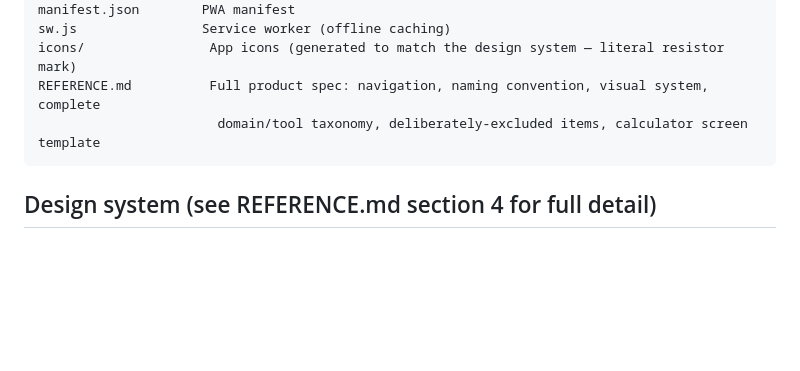
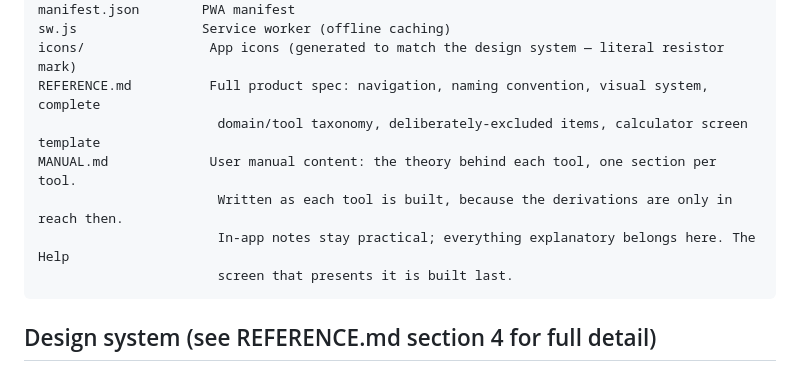
Before and after one commit to jw6czw9fcv-source/Circuit-Codex, a Markdown page: README.md, the part around the change. Rendered like a GitHub page; blank space fills up the shorter version.

````diff
--- a/README.md
+++ b/README.md
@@ -38,6 +38,10 @@ sw.js                Service worker (offline caching)
 icons/                App icons (generated to match the design system — literal resistor mark)
 REFERENCE.md          Full product spec: navigation, naming convention, visual system, complete
                        domain/tool taxonomy, deliberately-excluded items, calculator screen template
+MANUAL.md             User manual content: the theory behind each tool, one section per tool.
+                       Written as each tool is built, because the derivations are only in reach then.
+                       In-app notes stay practical; everything explanatory belongs here. The Help
+                       screen that presents it is built last.
 ```
 
 ## Design system (see REFERENCE.md section 4 for full detail)
````
Also changed, not shown: MANUAL.md (added, +231 -0 lines), TODO.md (+8 -0 lines).
